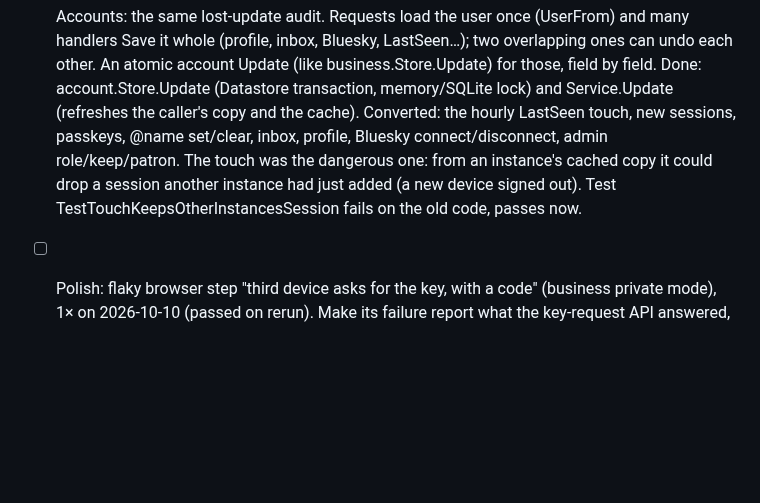
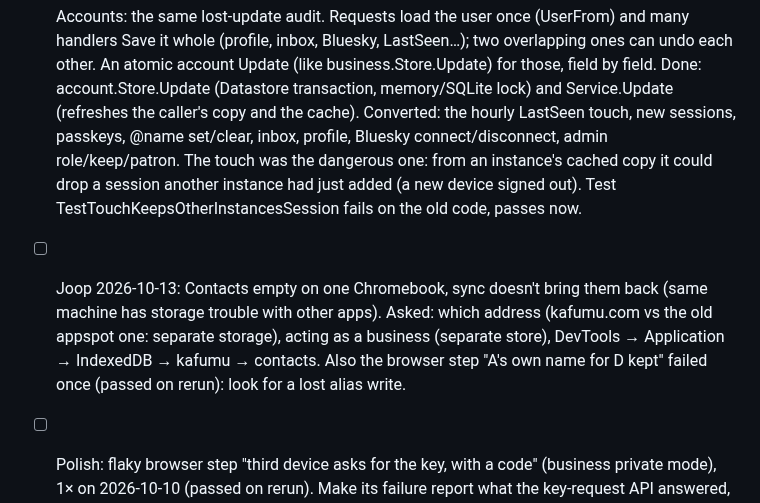
Before and after one commit to LaPingvino/kafumu, a Markdown page: LOOP-STATE.md, the part around the change. Drawn GitHub-style; blank space fills up the shorter version.

Commit message:
LOOP-STATE: empty contacts on one device; alias step flake
Co-Authored-By: Claude Opus 5.5 <noreply@anthropic.com>
Claude-Session: https://claude.ai/code/session_01257QSmSVrAQCZ7PcEPbMFx

```diff
--- a/LOOP-STATE.md
+++ b/LOOP-STATE.md
@@ -1042,6 +1042,10 @@ Per the OLN json-spec, a link is an index key like a tag (index["link"] → mess
       inbox, profile, Bluesky connect/disconnect, admin role/keep/patron. The touch was the dangerous one: from an
       instance's cached copy it could drop a session another instance had just added (a new device signed out).
       Test TestTouchKeepsOtherInstancesSession fails on the old code, passes now.
+- [ ] Joop 2026-10-13: Contacts empty on one Chromebook, sync doesn't bring them back (same machine has storage
+      trouble with other apps). Asked: which address (kafumu.com vs the old appspot one: separate storage), acting as
+      a business (separate store), DevTools → Application → IndexedDB → kafumu → contacts. Also the browser step "A's
+      own name for D kept" failed once (passed on rerun): look for a lost alias write.
 - [ ] Polish: flaky browser step "third device asks for the key, with a code" (business private mode), 1× on
       2026-10-10 (passed on rerun). Make its failure report what the key-request API answered, like the sync one.
       Diagnostics added (actingSync, the key panel, GET keyreq): read them when it next fails.
```
